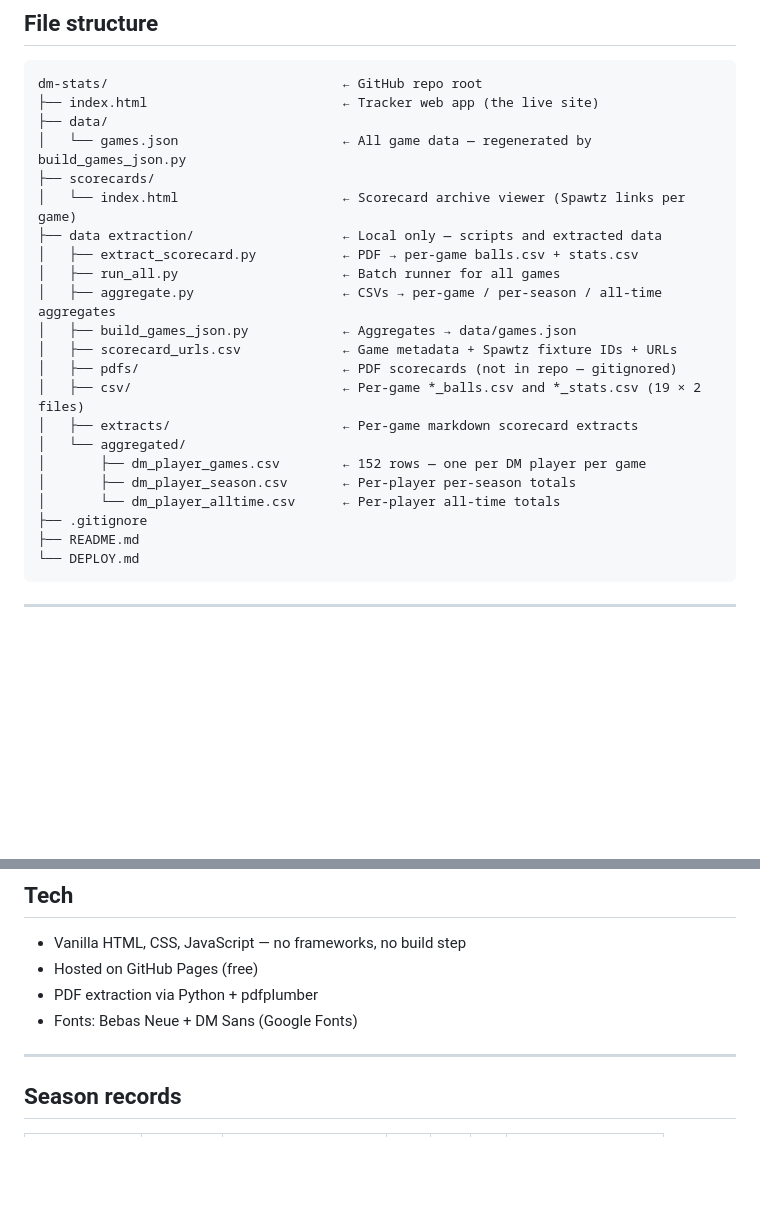
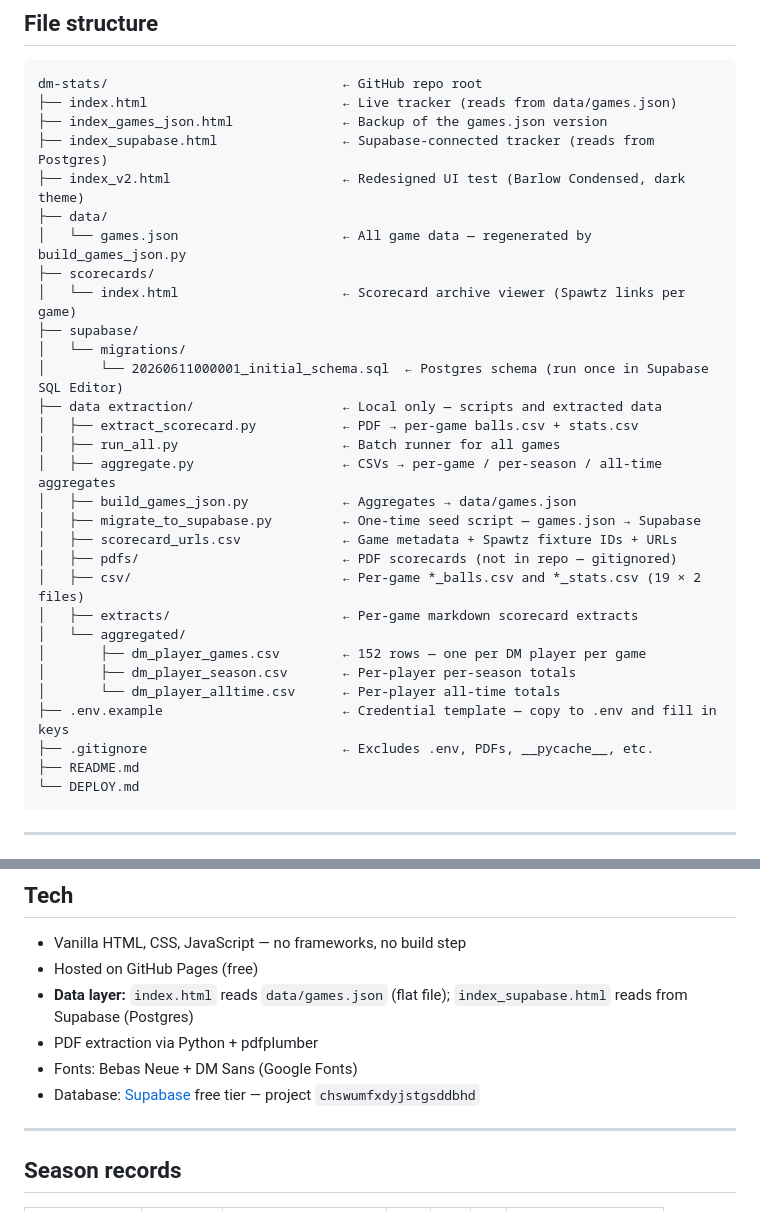
Before and after one commit to kgv808/dm-stats, a Markdown page: README.md, 2 parts joined by grey strips. Rendered like a GitHub page; blank space fills up the shorter version.

Commit message:
Update README and DEPLOY docs with Supabase setup

````diff
--- a/README.md
+++ b/README.md
@@ -25,16 +25,23 @@ Covers two seasons: **Spring 2025** (C3 · Fourways Falcons) and **Autumn 2026**
 
 ```
 dm-stats/                              ← GitHub repo root
-├── index.html                         ← Tracker web app (the live site)
+├── index.html                         ← Live tracker (reads from data/games.json)
+├── index_games_json.html              ← Backup of the games.json version
+├── index_supabase.html                ← Supabase-connected tracker (reads from Postgres)
+├── index_v2.html                      ← Redesigned UI test (Barlow Condensed, dark theme)
 ├── data/
 │   └── games.json                     ← All game data — regenerated by build_games_json.py
 ├── scorecards/
 │   └── index.html                     ← Scorecard archive viewer (Spawtz links per game)
+├── supabase/
+│   └── migrations/
+│       └── 20260611000001_initial_schema.sql  ← Postgres schema (run once in Supabase SQL Editor)
 ├── data extraction/                   ← Local only — scripts and extracted data
 │   ├── extract_scorecard.py           ← PDF → per-game balls.csv + stats.csv
 │   ├── run_all.py                     ← Batch runner for all games
 │   ├── aggregate.py                   ← CSVs → per-game / per-season / all-time aggregates
 │   ├── build_games_json.py            ← Aggregates → data/games.json
+│   ├── migrate_to_supabase.py         ← One-time seed script — games.json → Supabase
 │   ├── scorecard_urls.csv             ← Game metadata + Spawtz fixture IDs + URLs
 │   ├── pdfs/                          ← PDF scorecards (not in repo — gitignored)
 │   ├── csv/                           ← Per-game *_balls.csv and *_stats.csv (19 × 2 files)
@@ -43,7 +50,8 @@ dm-stats/                              ← GitHub repo root
 │       ├── dm_player_games.csv        ← 152 rows — one per DM player per game
 │       ├── dm_player_season.csv       ← Per-player per-season totals
 │       └── dm_player_alltime.csv      ← Per-player all-time totals
-├── .gitignore
+├── .env.example                       ← Credential template — copy to .env and fill in keys
+├── .gitignore                         ← Excludes .env, PDFs, __pycache__, etc.
 ├── README.md
 └── DEPLOY.md
 ```
@@ -88,8 +96,10 @@ RC can go negative — a bowler who takes wickets worth more than the runs they
 
 - Vanilla HTML, CSS, JavaScript — no frameworks, no build step
 - Hosted on GitHub Pages (free)
+- **Data layer:** `index.html` reads `data/games.json` (flat file); `index_supabase.html` reads from Supabase (Postgres)
 - PDF extraction via Python + pdfplumber
 - Fonts: Bebas Neue + DM Sans (Google Fonts)
+- Database: [Supabase](https://supabase.com) free tier — project `chswumfxdyjstgsddbhd`
 
 ---
 
````
Also changed, not shown: DEPLOY.md (+31 -1 lines).
